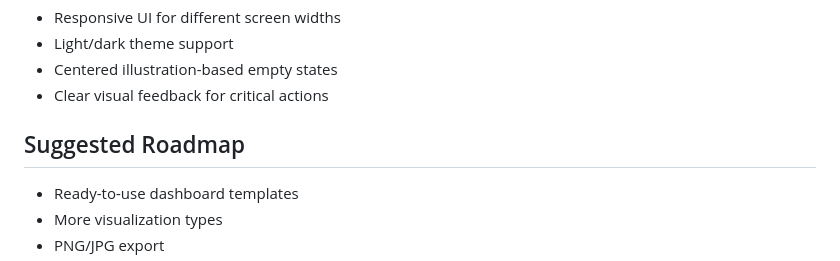
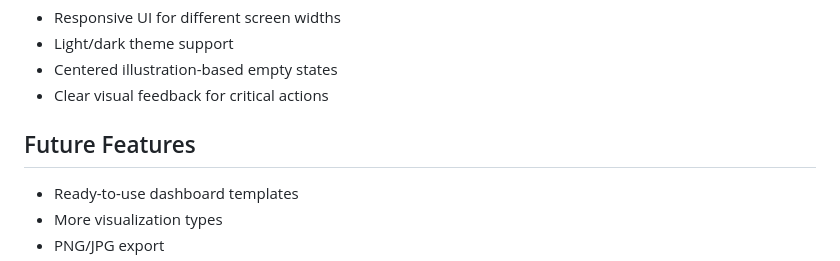
Before and after one commit to angelobragamuzi/datadash-dd, a Markdown page: README.md, the part around the change. GitHub-like rendering.

Commit message:
docs: update future features

```diff
--- a/README.md
+++ b/README.md
@@ -191,7 +191,7 @@ Hive boxes used:
 - Centered illustration-based empty states
 - Clear visual feedback for critical actions
 
-## Suggested Roadmap
+## Future Features
 
 - Ready-to-use dashboard templates
 - More visualization types
```
